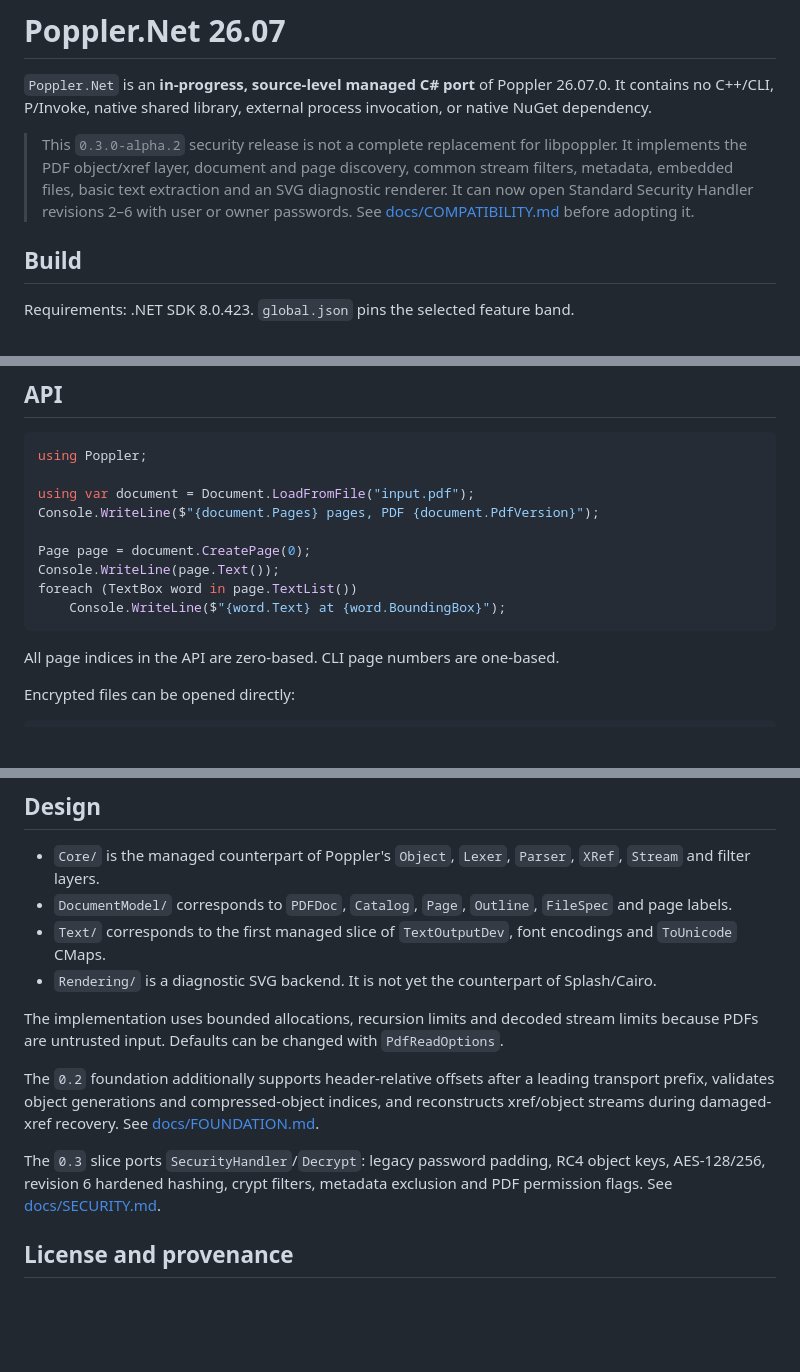
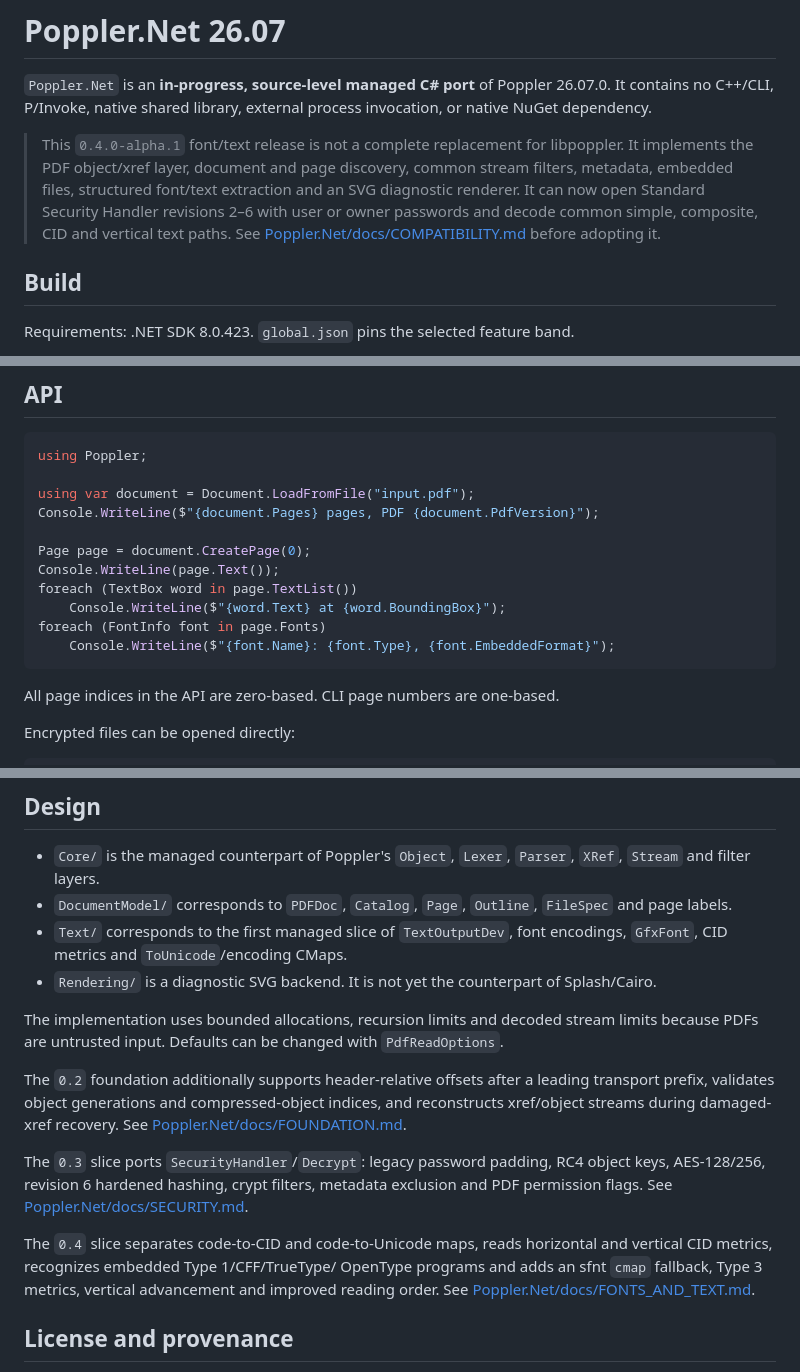
Before and after one commit to MiLattanzio/Poppler.Net, a Markdown page: README.md, 3 parts joined by grey strips. Rendered like a GitHub page; blank space fills up the shorter version.

````diff
--- a/README.md
+++ b/README.md
@@ -4,13 +4,15 @@
 26.07.0. It contains no C++/CLI, P/Invoke, native shared library, external
 process invocation, or native NuGet dependency.
 
-> This `0.3.0-alpha.2` security release is not a complete replacement for
+> This `0.4.0-alpha.1` font/text release is not a complete replacement for
 > libpoppler.
 > It implements the PDF object/xref layer, document and page discovery,
-> common stream filters, metadata, embedded files, basic text extraction and
+> common stream filters, metadata, embedded files, structured font/text
+> extraction and
 > an SVG diagnostic renderer. It can now open Standard Security Handler
-> revisions 2–6 with user or owner passwords. See
-> [docs/COMPATIBILITY.md](docs/COMPATIBILITY.md) before adopting it.
+> revisions 2–6 with user or owner passwords and decode common simple,
+> composite, CID and vertical text paths. See
+> [Poppler.Net/docs/COMPATIBILITY.md](Poppler.Net/docs/COMPATIBILITY.md) before adopting it.
 
 ## Build
 
@@ -57,6 +60,8 @@ Page page = document.CreatePage(0);
 Console.WriteLine(page.Text());
 foreach (TextBox word in page.TextList())
     Console.WriteLine($"{word.Text} at {word.BoundingBox}");
+foreach (FontInfo font in page.Fonts)
+    Console.WriteLine($"{font.Name}: {font.Type}, {font.EmbeddedFormat}");
 ```
 
 All page indices in the API are zero-based. CLI page numbers are one-based.
@@ -84,7 +89,7 @@ matching Poppler's C++ API, returns the document's new locking status
 - `DocumentModel/` corresponds to `PDFDoc`, `Catalog`, `Page`, `Outline`,
   `FileSpec` and page labels.
 - `Text/` corresponds to the first managed slice of `TextOutputDev`, font
-  encodings and `ToUnicode` CMaps.
+  encodings, `GfxFont`, CID metrics and `ToUnicode`/encoding CMaps.
 - `Rendering/` is a diagnostic SVG backend. It is not yet the counterpart of
   Splash/Cairo.
 
@@ -95,12 +100,18 @@ stream limits because PDFs are untrusted input. Defaults can be changed with
 The `0.2` foundation additionally supports header-relative offsets after a
 leading transport prefix, validates object generations and compressed-object
 indices, and reconstructs xref/object streams during damaged-xref recovery.
-See [docs/FOUNDATION.md](docs/FOUNDATION.md).
+See [Poppler.Net/docs/FOUNDATION.md](Poppler.Net/docs/FOUNDATION.md).
 
 The `0.3` slice ports `SecurityHandler`/`Decrypt`: legacy password padding,
 RC4 object keys, AES-128/256, revision 6 hardened hashing, crypt filters,
 metadata exclusion and PDF permission flags. See
-[docs/SECURITY.md](docs/SECURITY.md).
+[Poppler.Net/docs/SECURITY.md](Poppler.Net/docs/SECURITY.md).
+
+The `0.4` slice separates code-to-CID and code-to-Unicode maps, reads
+horizontal and vertical CID metrics, recognizes embedded Type 1/CFF/TrueType/
+OpenType programs and adds an sfnt `cmap` fallback, Type 3 metrics, vertical
+advancement and improved reading order. See
+[Poppler.Net/docs/FONTS_AND_TEXT.md](Poppler.Net/docs/FONTS_AND_TEXT.md).
 
 ## License and provenance
 
````
Also changed, not shown: other parts of README.md (+1 -0 lines).
